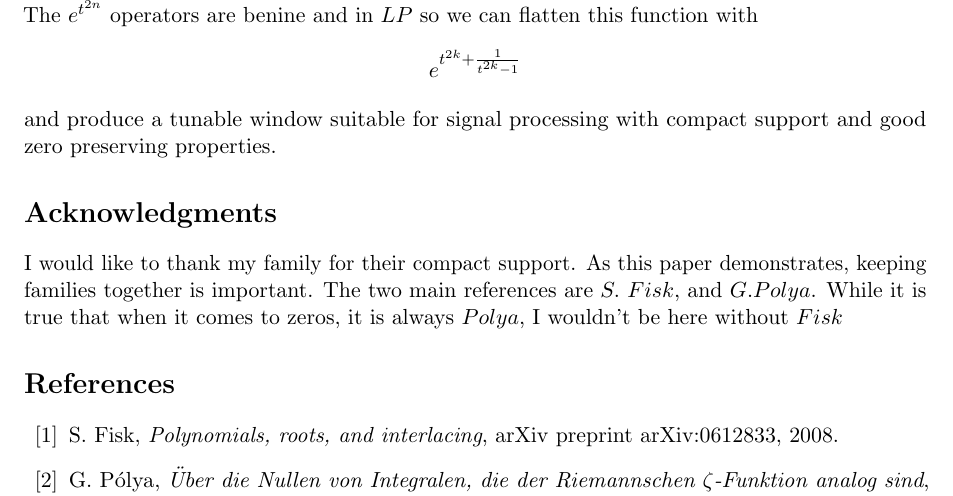
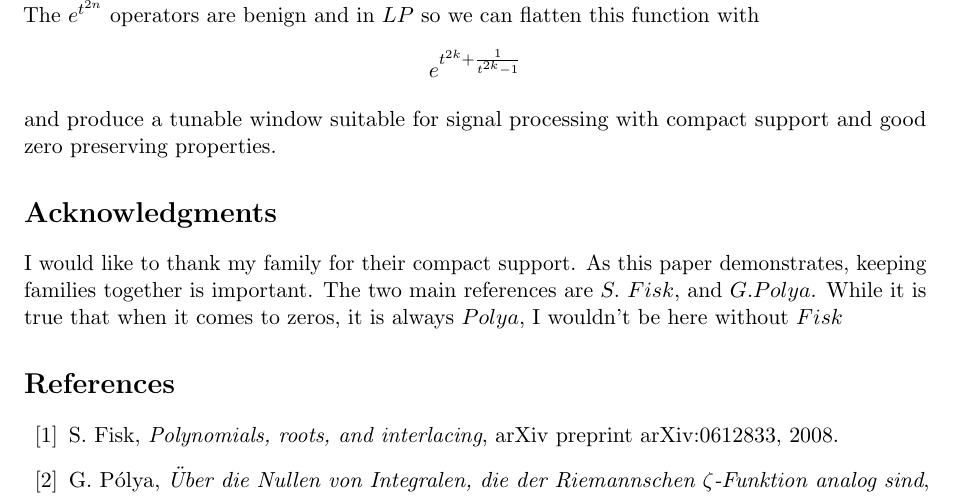
Before and after one commit to aronp/CMST, a LaTeX paper (theory/cmst.tex): part of page 23 of 23, cut so that both start at the same text. Compiled offline with pdfLaTeX.

Commit message:
Fixed Typo

```diff
--- a/theory/cmst.tex
+++ b/theory/cmst.tex
@@ -1436,7 +1436,7 @@ The kernel can be expressed as $e^{-f(t^2)}$ where $f(t) = \sum_{n=0}^{\infty} a
 \end{proof}
 
 \begin{remark}
-The $e^{t^{2n}}$ operators are benine and in $LP$ so we can flatten this function with
+The $e^{t^{2n}}$ operators are benign and in $LP$ so we can flatten this function with
 \[
 e^{t^{2 k}+\frac{1}{t^{2 k}-1}}
 \]
```
Also changed, not shown: theory/cmst.pdf.
